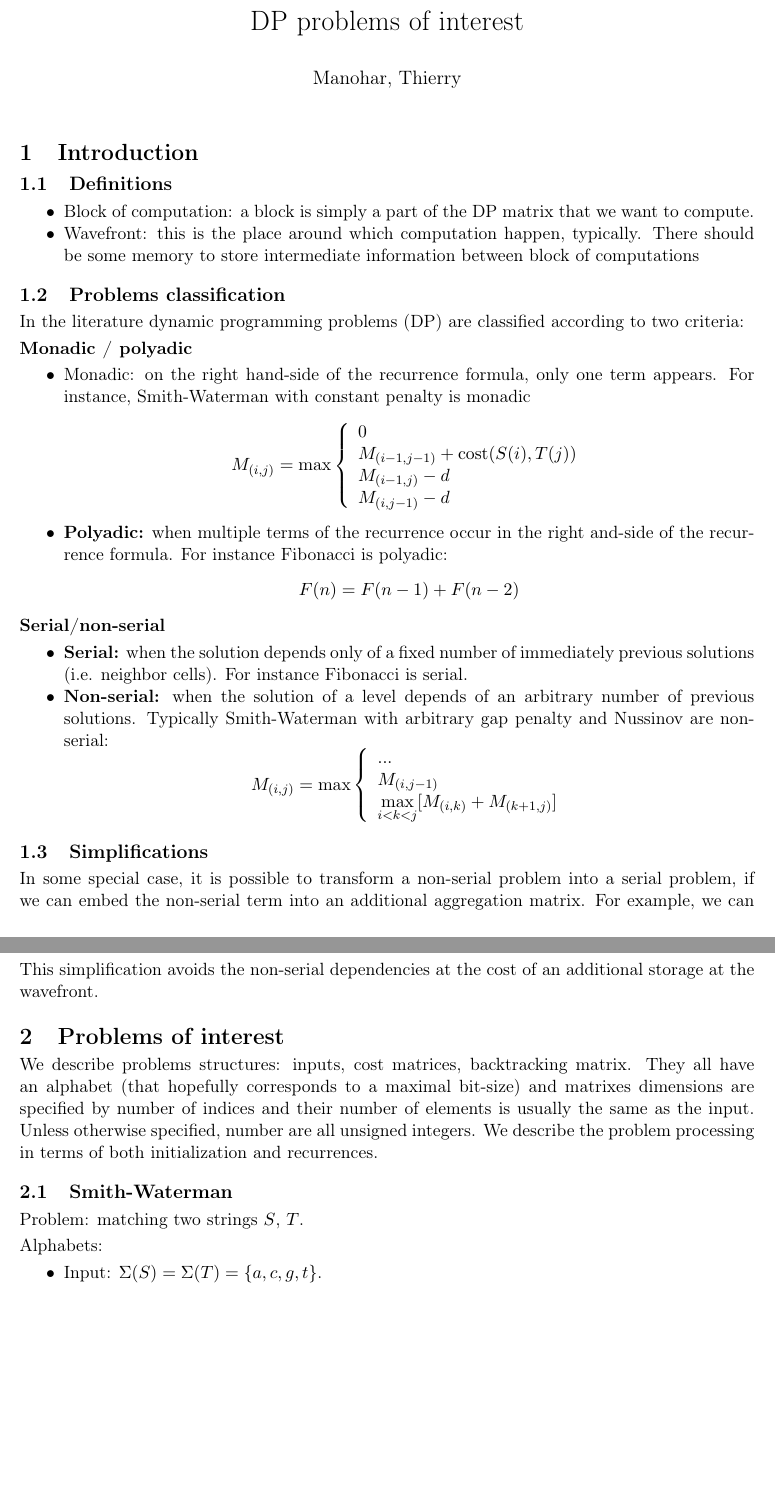
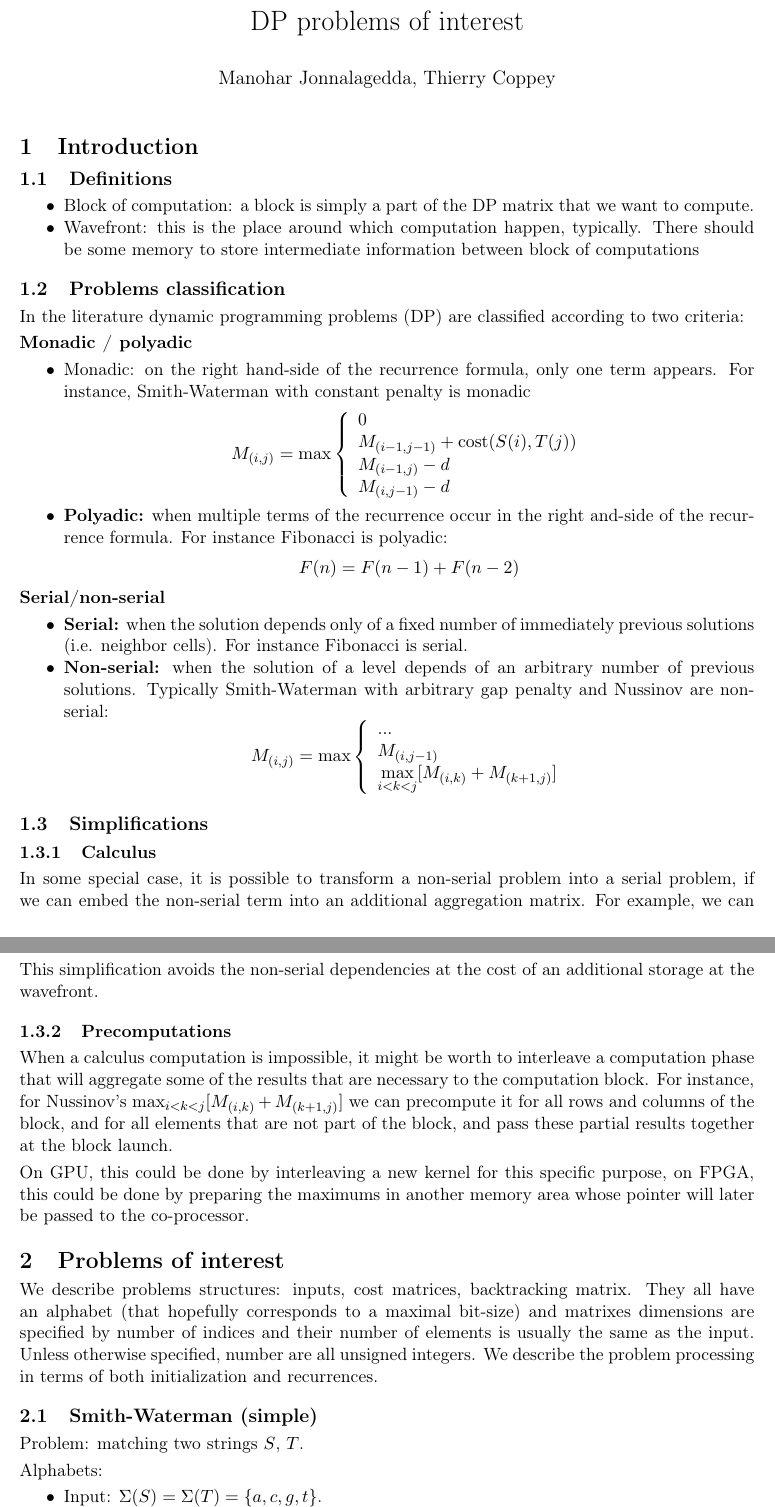
Before and after one commit to manojo/lamp-dp-mt, a LaTeX document (docs/roadmap/problems.tex): two parts of pages 1 and 2 of 4, joined at a grey line, cut so that both start at the same text, the shorter picture padded with empty space. Compiled offline with pdfLaTeX.

Commit message:
Nits in problems.

```diff
--- a/docs/roadmap/problems.tex
+++ b/docs/roadmap/problems.tex
@@ -32,7 +32,7 @@
 
 
 \title{DP problems of interest}
-\author{Manohar, Thierry}
+\author{Manohar Jonnalagedda, Thierry Coppey}
 \date{}
 \begin{document}
 \maketitle
@@ -61,6 +61,7 @@ In the literature dynamic programming problems (DP) are classified according to
 \ule
 
 \subsection{Simplifications}
+\subsubsection{Calculus}
 In some special case, it is possible to transform a non-serial problem into a serial problem, if we can embed the non-serial term into an additional aggregation matrix. For example, we can transform
 	\[M_{(i,j)}=\max\left\{\begin{array}{l} \max\limits_{k<i} M_{(k,j)}
 	\\ \sum\limits_{k<i, l<j}M_{(k,l)} \end{array}\right.
@@ -71,13 +72,17 @@ Where $C$ is a matrix that stores the maximum along the column and $A$ is a matr
 
 This simplification avoids the non-serial dependencies at the cost of an additional storage at the wavefront.
 
+\subsubsection{Precomputations}
+When a calculus computation is impossible, it might be worth to interleave a computation phase that will aggregate some of the results that are necessary to the computation block. For instance, for Nussinov's $\max_{i<k<j} [ M_{(i,k)}+M_{(k+1,j)} ]$ we can precompute it for all rows and columns of the block, and for all elements that are not part of the block, and pass these partial results together at the block launch.
+
+On GPU, this could be done by interleaving a new kernel for this specific purpose, on FPGA, this could be done by preparing the maximums in another memory area whose pointer will later be passed to the co-processor.
 
 % ----------------------------------------------------------------------------------------------------------------------------------------
 \section{Problems of interest}
 We describe problems structures: inputs, cost matrices, backtracking matrix. They all have an alphabet (that hopefully corresponds to a maximal bit-size) and matrixes dimensions are specified by number of indices and their number of elements is usually the same as the input. Unless otherwise specified, number are all unsigned integers. We describe the problem processing in terms of both initialization and recurrences.
 
 % ----------------------------------------------
-\subsection{Smith-Waterman}
+\subsection{Smith-Waterman (simple)}
 Problem: matching two strings $S$, $T$.
 
 Alphabets:\ul
```
Also changed, not shown: docs/roadmap/problems.tex (7 more changed lines).
